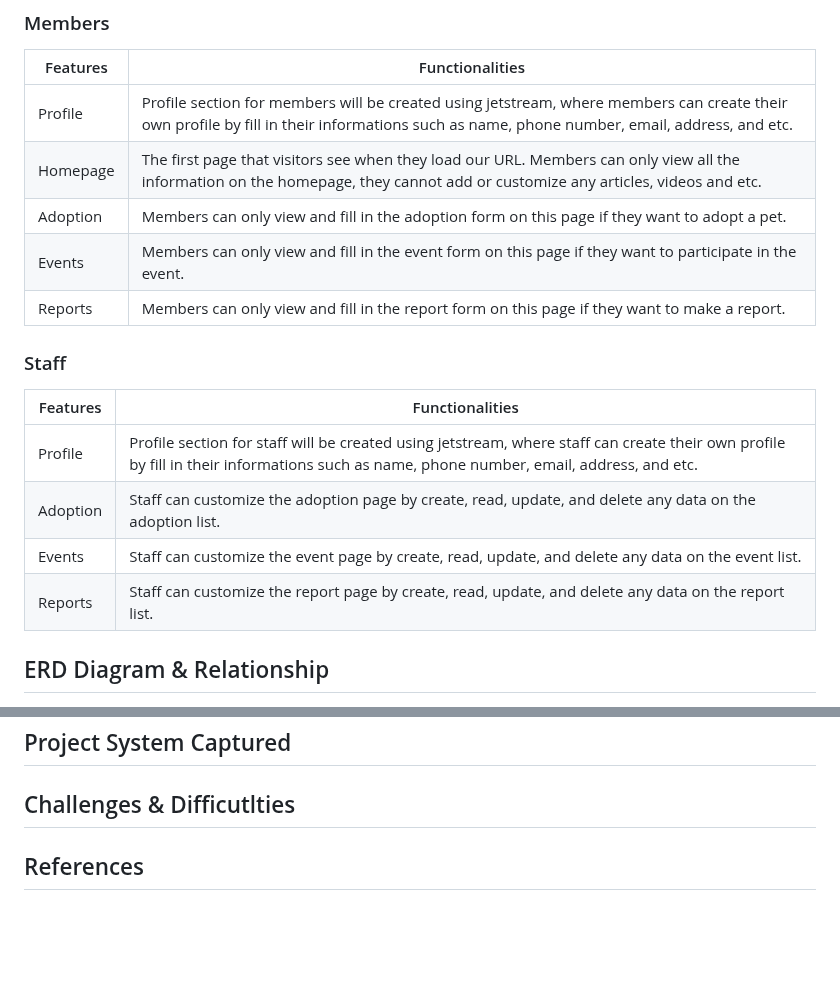
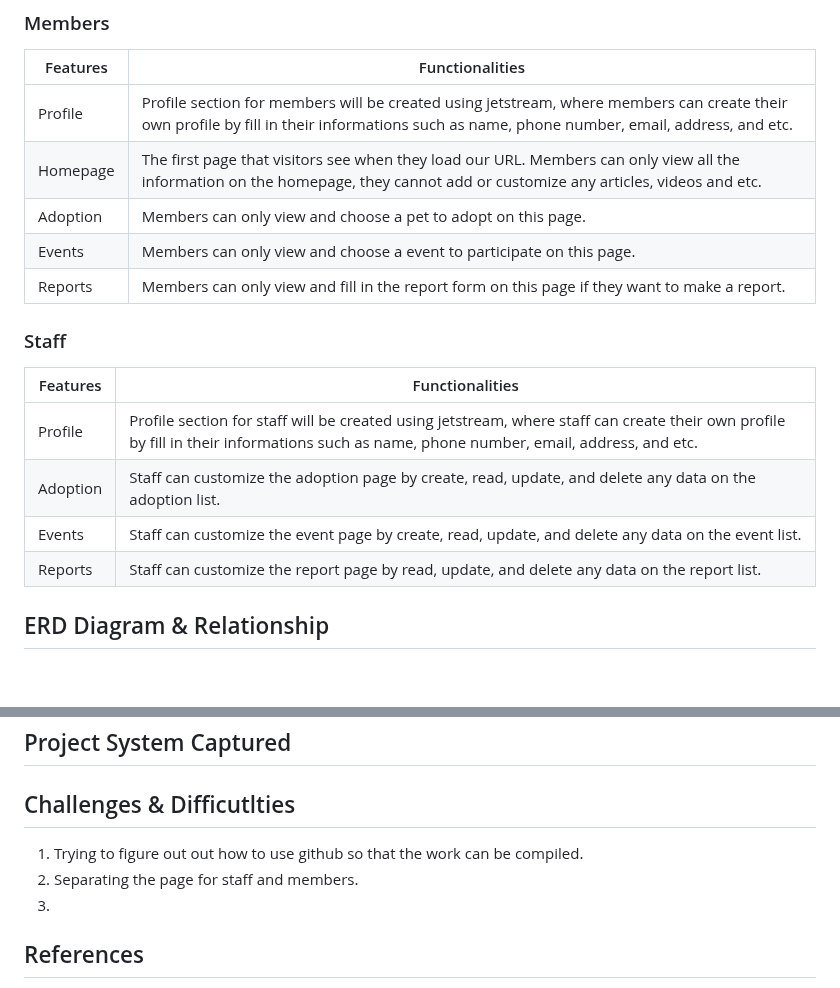
Before and after one commit to esahxkesah/webapp-group1-pawrescue, a Markdown page: README.md, 2 parts joined by grey strips. Rendered like a GitHub page; blank space fills up the shorter version.

```diff
--- a/README.md
+++ b/README.md
@@ -43,8 +43,8 @@ There will be 2 users for our website:
 | -------------                    | -------------      |
 | Profile                          |Profile section for members will be created using jetstream, where members can create their own profile by fill in their informations such as name, phone number, email, address, and etc.|
 | Homepage                         |The first page that visitors see when they load our URL. Members can only view all the information on the homepage, they cannot add or customize any articles, videos and etc.|
-| Adoption                         |Members can only view and fill in the adoption form on this page if they want to adopt a pet.|
-| Events                           |Members can only view and fill in the event form on this page if they want to participate in the event.|
+| Adoption                         |Members can only view and choose a pet to adopt on this page.|
+| Events                           |Members can only view and choose a event to participate on this page.|
 | Reports                          |Members can only view and fill in the report form on this page if they want to make a report.|
 
 ### Staff
@@ -53,7 +53,7 @@ There will be 2 users for our website:
 | Profile                          |Profile section for staff will be created using jetstream, where staff can create their own profile by fill in their informations such as name, phone number, email, address, and etc.|
 | Adoption                         |Staff can customize the adoption page by create, read, update, and delete any data on the adoption list.|
 | Events                           |Staff can customize the event page by create, read, update, and delete any data on the event list.|
-| Reports                          |Staff can customize the report page by create, read, update, and delete any data on the report list.|
+| Reports                          |Staff can customize the report page by read, update, and delete any data on the report list.|
 
 ## ERD Diagram & Relationship
 ![Entity Relationship Diagram ](https://user-images.githubusercontent.com/83501001/209619423-bd660844-5f9e-437d-8894-933ad1e96635.png)
@@ -85,6 +85,9 @@ There will be 2 users for our website:
 ## Project System Captured
 
 ## Challenges & Difficutlties
+1) Trying to figure out out how to use github so that the work can be compiled.
+2) Separating the page for staff and members.
+3)
 
 ## References
 
```
